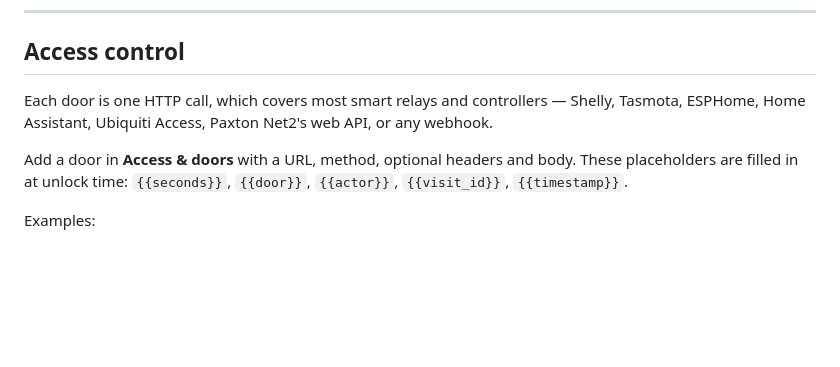
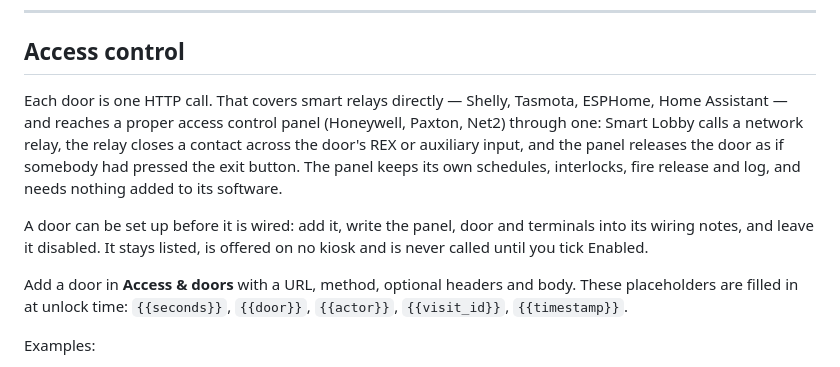
Before and after one commit to hankalf/smart-lobby, a Markdown page: README.md, the part around the change. Drawn GitHub-style; blank space fills up the shorter version.

Commit message:
Explain the relay wiring in the README too
Co-Authored-By: Claude Opus 5 <noreply@anthropic.com>

```diff
--- a/README.md
+++ b/README.md
@@ -388,8 +388,14 @@ Everything exports to CSV.
 
 ## Access control
 
-Each door is one HTTP call, which covers most smart relays and controllers — Shelly, Tasmota,
-ESPHome, Home Assistant, Ubiquiti Access, Paxton Net2's web API, or any webhook.
+Each door is one HTTP call. That covers smart relays directly — Shelly, Tasmota, ESPHome, Home Assistant —
+and reaches a proper access control panel (Honeywell, Paxton, Net2) through one: Smart Lobby calls a network
+relay, the relay closes a contact across the door's REX or auxiliary input, and the panel releases the door
+as if somebody had pressed the exit button. The panel keeps its own schedules, interlocks, fire release and
+log, and needs nothing added to its software.
+
+A door can be set up before it is wired: add it, write the panel, door and terminals into its wiring notes,
+and leave it disabled. It stays listed, is offered on no kiosk and is never called until you tick Enabled.
 
 Add a door in **Access & doors** with a URL, method, optional headers and body. These placeholders are
 filled in at unlock time: `{{seconds}}`, `{{door}}`, `{{actor}}`, `{{visit_id}}`, `{{timestamp}}`.
```
